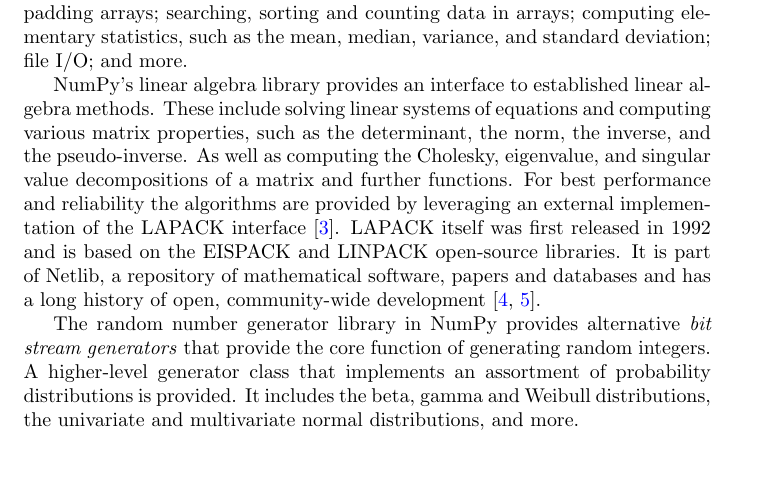
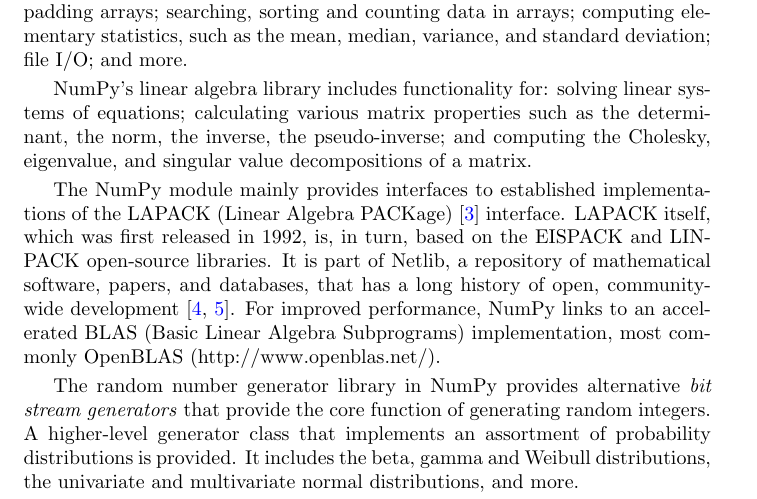
Before and after one commit to BIDS-numpy/numpy-paper, a LaTeX document (_supplementary.tex, which reads methods.tex): part of page 3 of 12, cut so that both start at the same text, the shorter picture padded with empty space. Compiled offline with pdfLaTeX.

Commit message:
Edits to linalg paragraph

```diff
--- a/methods.tex
+++ b/methods.tex
@@ -61,18 +61,22 @@
 in arrays; computing elementary statistics, such as the mean, median,
 variance, and standard deviation; file I/O; and more.
 
-NumPy's linear algebra library provides an interface to established
-linear algebra methods. These include solving linear systems of equations
-and computing various matrix properties, such as the determinant,
-the norm, the inverse, and the pseudo-inverse.
-As well as computing the Cholesky, eigenvalue, and singular value decompositions
-of a matrix and further functions.
-For best performance and reliability the algorithms are provided by leveraging
-an external implementation of the LAPACK interface \cite{LAPACK}.
-LAPACK itself was first released in 1992 and is based on the EISPACK and LINPACK
-open-source libraries. It is part of Netlib, a repository of
-mathematical software, papers and databases and has a long history of open,
-community-wide development \cite{dongarra1990lapack,dongarra2008netlib}.
+NumPy's linear algebra library includes functionality for: solving
+linear systems of equations; calculating various matrix properties
+such as the determinant, the norm, the inverse, the pseudo-inverse;
+and computing the Cholesky, eigenvalue, and singular value
+decompositions of a matrix.
+
+The NumPy module mainly provides interfaces to established
+implementations of the LAPACK (Linear Algebra PACKage) \cite{LAPACK}
+interface.  LAPACK itself, which was first released in 1992, is, in
+turn, based on the EISPACK and LINPACK open-source libraries. It is
+part of Netlib, a repository of mathematical software, papers, and
+databases, that has a long history of open, community-wide
+development \cite{dongarra1990lapack,dongarra2008netlib}. For improved
+performance, NumPy links to an accelerated BLAS (Basic Linear Algebra
+Subprograms) implementation, most commonly OpenBLAS
+(http://www.openblas.net/).
 
 The random number generator library in NumPy provides alternative
 \emph{bit stream generators} that provide the core function of generating
```
